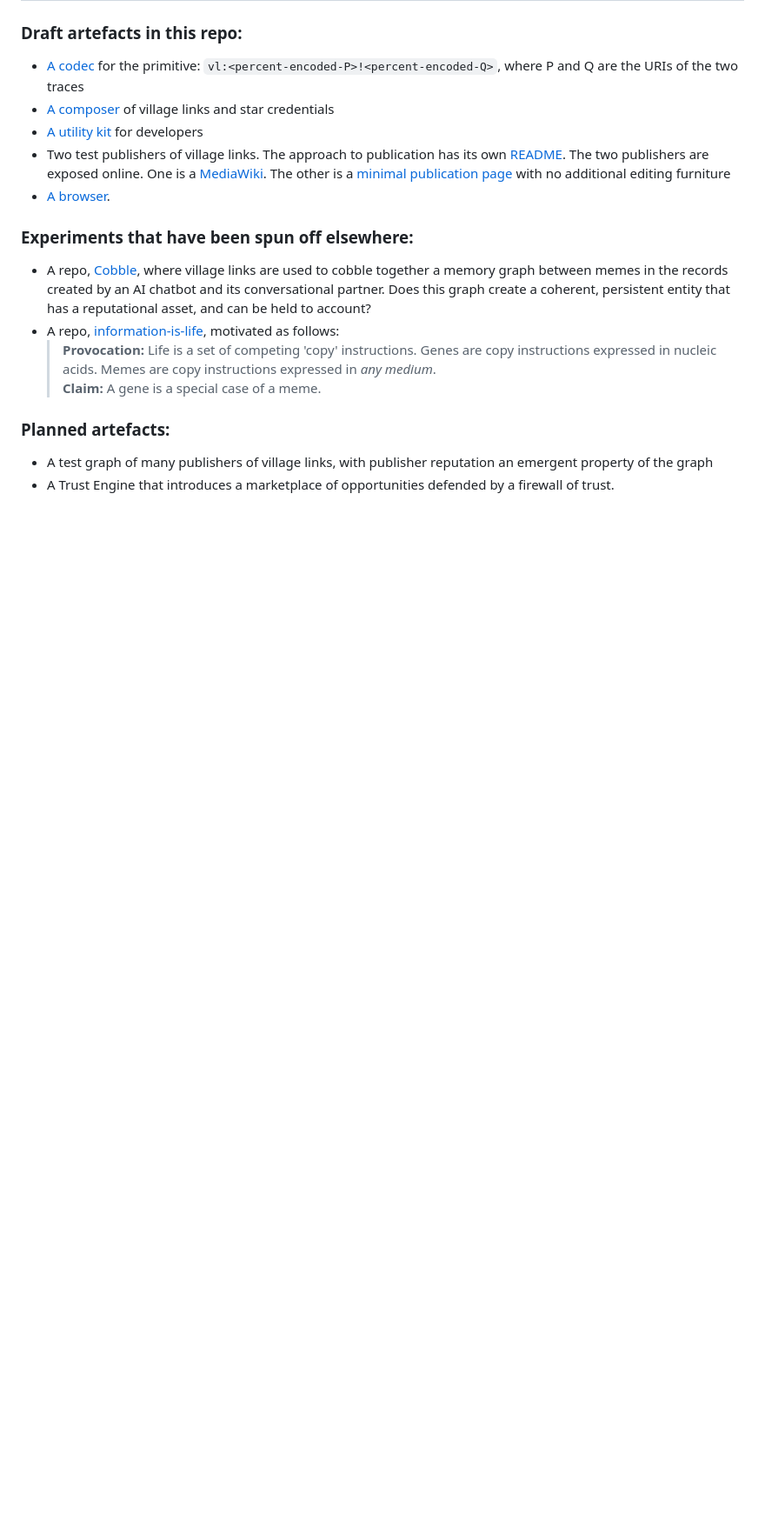
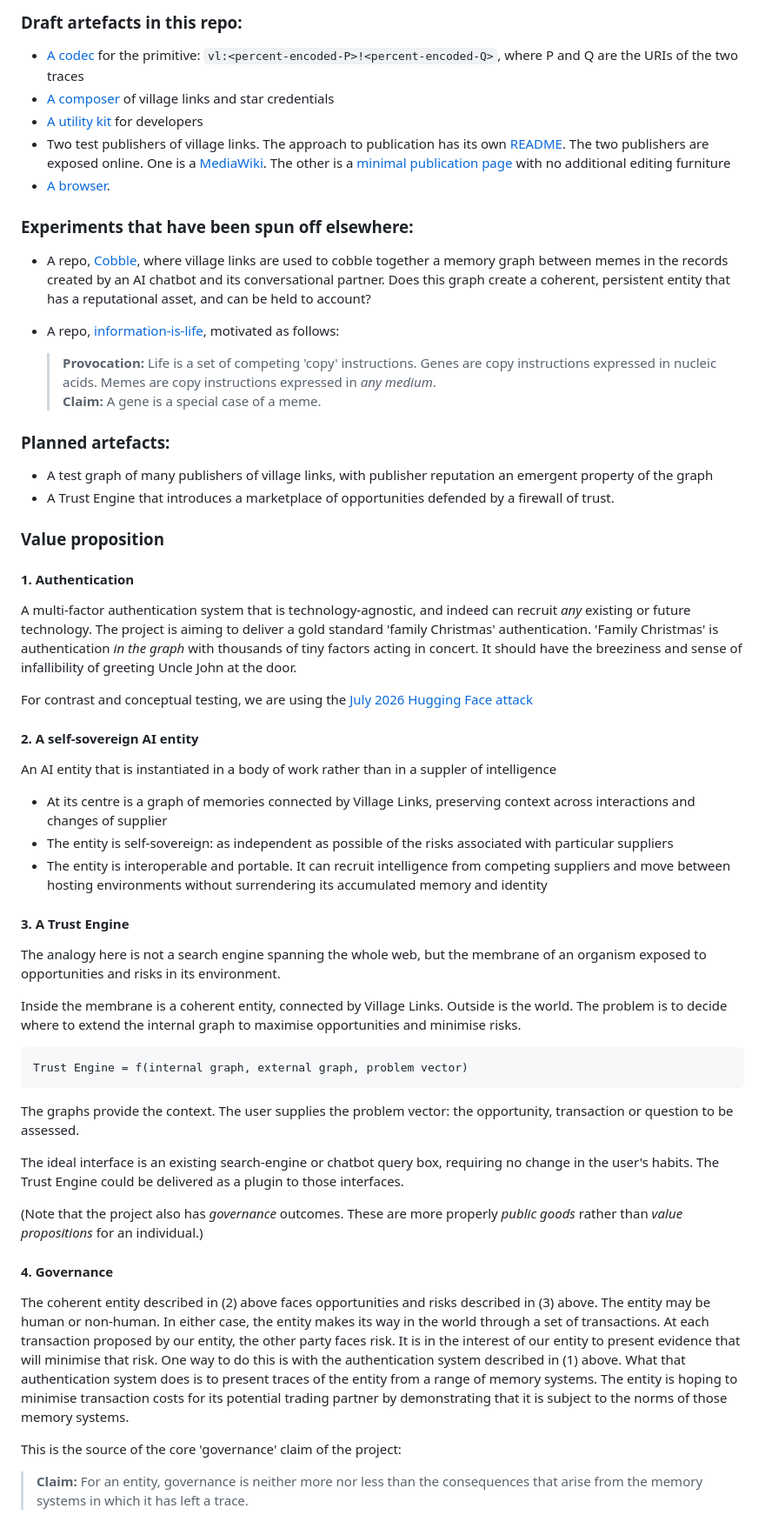
Before and after one commit to Inky-Tech-Pty-Ltd/VillageLink, a Markdown page: README.md, the part around one of its changes. Shown at 87% size. Drawn GitHub-style; blank space fills up the shorter version.

Commit message:
Expand README with value proposition and governance details
Added sections on value proposition, authentication, self-sovereign AI entity, Trust Engine, and governance.

````diff
--- a/README.md
+++ b/README.md
@@ -103,6 +102,7 @@ We are testing the claim in the hope of saying something useful about the govern
 - A repo, [Cobble](https://github.com/Inky-Tech-Pty-Ltd/Cobble), where village links are used to cobble together a memory graph between memes in the records created by an AI chatbot and its conversational partner.
 Does this graph create a coherent, persistent entity that has a reputational asset, and can be held to account?
 - A repo, [information-is-life](https://github.com/Inky-Tech-Pty-Ltd/information-is-life), motivated as follows:
+
     > **Provocation:** Life is a set of competing 'copy' instructions. Genes are copy instructions expressed in nucleic acids. Memes are copy instructions expressed in _any medium_.
     > **Claim:** A gene is a special case of a meme.
 
@@ -110,3 +110,52 @@ Does this graph create a coherent, persistent entity that has a reputational ass
 
 - A test graph of many publishers of village links, with publisher reputation an emergent property of the graph
 - A Trust Engine that introduces a marketplace of opportunities defended by a firewall of trust.
+
+### Value proposition
+
+#### 1. Authentication
+
+A multi-factor authentication system that is technology-agnostic, and indeed can recruit _any_ existing or future technology.
+The project is aiming to deliver a gold standard 'family Christmas' authentication.
+'Family Christmas' is authentication _in the graph_ with thousands of tiny factors acting in concert.
+It should have the breeziness and sense of infallibility of greeting Uncle John at the door.
+
+For contrast and conceptual testing, we are using the [July 2026 Hugging Face attack](https://openai.com/index/hugging-face-incident-and-the-road-ahead/)
+
+#### 2. A self-sovereign AI entity
+
+An AI entity that is instantiated in a body of work rather than in a suppler of intelligence
+* At its centre is a graph of memories connected by Village Links, preserving context across interactions and changes of supplier
+* The entity is self-sovereign: as independent as possible of the risks associated with particular suppliers
+* The entity is interoperable and portable. It can recruit intelligence from competing suppliers and move between hosting environments without surrendering its accumulated memory and identity
+
+#### 3. A Trust Engine
+
+The analogy here is not a search engine spanning the whole web, but the membrane of an organism exposed to opportunities and risks in its environment.
+
+Inside the membrane is a coherent entity, connected by Village Links. Outside is the world.
+The problem is to decide where to extend the internal graph to maximise opportunities and minimise risks.
+
+```
+Trust Engine = f(internal graph, external graph, problem vector)
+```
+
+The graphs provide the context. The user supplies the problem vector: the opportunity, transaction or question to be assessed.
+
+The ideal interface is an existing search-engine or chatbot query box, requiring no change in the user's habits. The Trust Engine could be delivered as a plugin to those interfaces.
+
+(Note that the project also has _governance_ outcomes. These are more properly _public goods_ rather than _value propositions_ for an individual.)
+
+#### 4. Governance
+
+The coherent entity described in (2) above faces opportunities and risks described in (3) above.
+The entity may be human or non-human. In either case, the entity makes its way in the world through a set of transactions.
+At each transaction proposed by our entity, the other party faces risk. It is in the interest of our entity to present evidence
+that will minimise that risk. One way to do this is with the authentication system described in (1) above.
+What that authentication system does is to present traces of the entity from a range of memory systems.
+The entity is hoping to minimise transaction costs for its potential trading partner by demonstrating that it is
+subject to the norms of those memory systems.
+
+This is the source of the core 'governance' claim of the project:
+
+> **Claim:** For an entity, governance is neither more nor less than the consequences that arise from the memory systems in which it has left a trace.
````
Also changed, not shown: other parts of README.md (+0 -1 lines).
